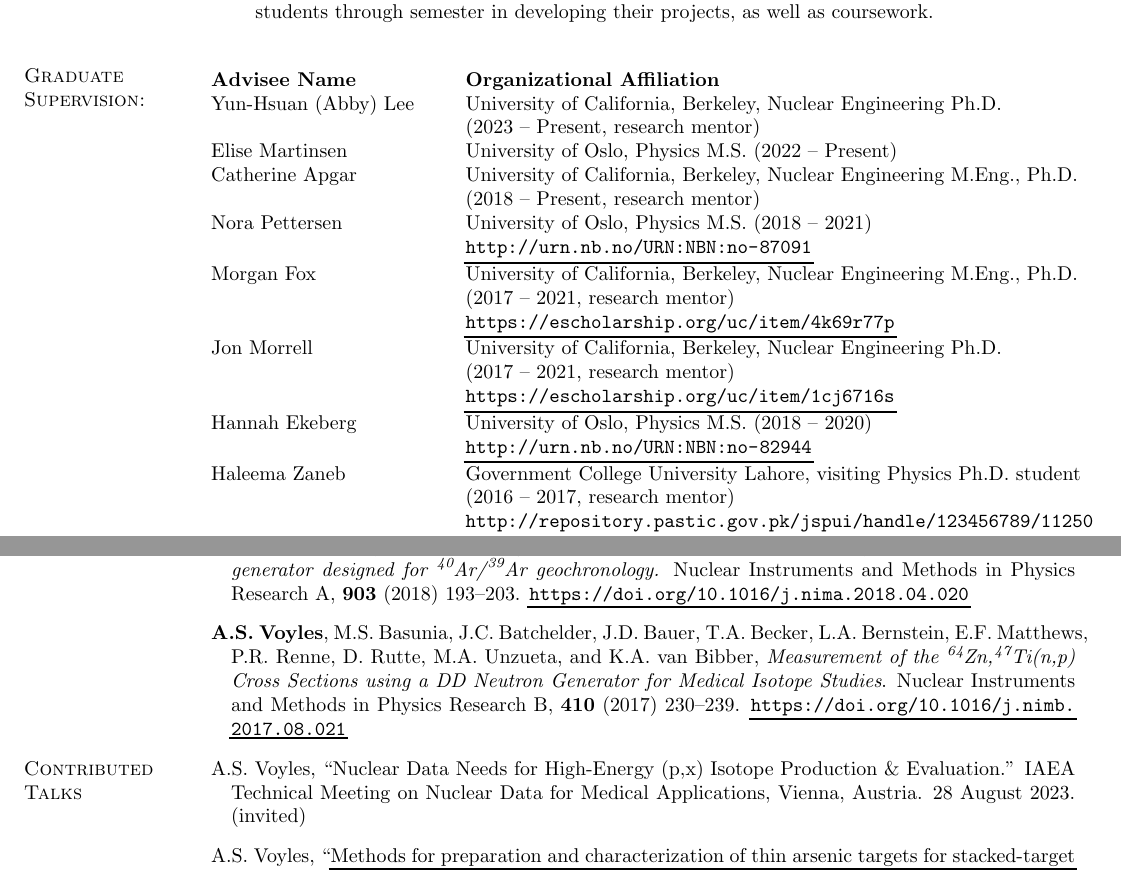
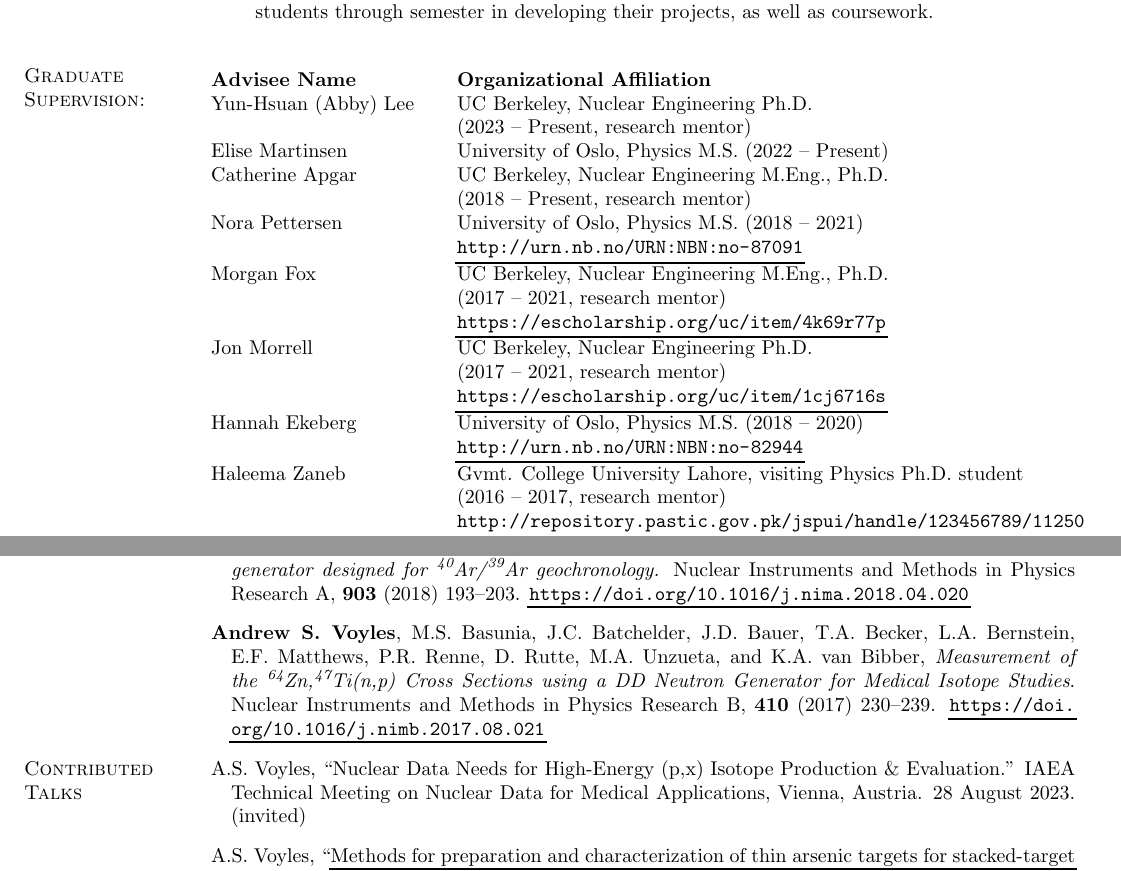
Before and after one commit to avoyles/CV, a LaTeX CV (ASVoyles_CV_full.tex, which reads include/advising-experience.tex, include/presentations.tex, include/publications.tex): two parts of pages 3 and 6 of 8, joined at a grey line, cut so that both start at the same text. Compiled offline with pdfLaTeX.

Commit message:
Modifying resume template on new PC

```diff
--- a/include/advising-experience.tex
+++ b/include/advising-experience.tex
@@ -1,22 +1,22 @@
-\begin{longtable}{ @{} l @{\hspace{6ex}} l }
+\begin{longtable}{ @{} l @{\hspace{5ex}} l }
 % \begin{tabular}{ @{\bfseries} l @{\hspace{6ex}} l }
 \bf{Advisee Name}   &  \bf{Organizational Affiliation}\\
 
-Yun-Hsuan (Abby) Lee & University of California, Berkeley, Nuclear Engineering Ph.D. \\ & (2023 -- Present, research mentor)\\
+Yun-Hsuan (Abby) Lee & UC Berkeley, Nuclear Engineering Ph.D. \\ & (2023 -- Present, research mentor)\\
 %                 \url{https://escholarship.org/uc/item/4k69r77p}\\
 Elise Martinsen & University of Oslo, Physics M.S. (2022 -- Present)\\
 %                & \url{http://urn.nb.no/URN:NBN:no-87091}\\
-Catherine  Apgar & University of California, Berkeley, Nuclear Engineering M.Eng., Ph.D. \\ & (2018 -- Present, research mentor)\\
+Catherine  Apgar & UC Berkeley, Nuclear Engineering M.Eng., Ph.D. \\ & (2018 -- Present, research mentor)\\
 %                 \url{https://escholarship.org/uc/item/4k69r77p}\\
 Nora Pettersen & University of Oslo, Physics M.S. (2018 -- 2021)\\
                & \url{http://urn.nb.no/URN:NBN:no-87091}\vspace{0.5mm}\\
-Morgan  Fox & University of California, Berkeley, Nuclear Engineering M.Eng., Ph.D. \\ & (2017 -- 2021, research mentor)\\
+Morgan  Fox & UC Berkeley, Nuclear Engineering M.Eng., Ph.D. \\ & (2017 -- 2021, research mentor)\\
                 & \url{https://escholarship.org/uc/item/4k69r77p}\vspace{0.5mm}\\
-Jon  Morrell & University of California, Berkeley, Nuclear Engineering Ph.D. \\ & (2017 -- 2021, research mentor)\\
+Jon  Morrell & UC Berkeley, Nuclear Engineering Ph.D. \\ & (2017 -- 2021, research mentor)\\
                 & \url{https://escholarship.org/uc/item/1cj6716s}\vspace{0.5mm}\\
 Hannah Ekeberg & University of Oslo, Physics M.S. (2018 -- 2020)\\
                & \url{http://urn.nb.no/URN:NBN:no-82944}\vspace{0.5mm}\\
-Haleema Zaneb  & Government College University Lahore,
+Haleema Zaneb  & Gvmt. College University Lahore,
 % ,  (visiting)
 visiting Physics Ph.D. student\\
                &(2016 -- 2017, research mentor) \\
--- a/include/presentations.tex
+++ b/include/presentations.tex
@@ -1,7 +1,7 @@
 \begin{bibsection}
 % \item R.N.\ Slaybaugh. ``Commercialization of  Nuclear Fusion Summit" Moderator, Nuclear Fusion: Reacting To Commercialization by VLAB. Palo Alto, CA. 14 Nov.\ 2017. (invited)
 
-\item A.S. Voyles, \enquote{\href{}{Nuclear Data Needs for High-Energy (p,x) Isotope Production \& Evaluation.}} IAEA Technical Meeting on Nuclear Data for Medical Applications, Vienna, Austria. 28 August 2023. (invited)
+\item A.S. Voyles, \enquote{Nuclear Data Needs for High-Energy (p,x) Isotope Production \& Evaluation.} IAEA Technical Meeting on Nuclear Data for Medical Applications, Vienna, Austria. 28 August 2023. (invited)
 
 \item A.S. Voyles, \enquote{\href{https://acs.digitellinc.com/sessions/583121/view}{Methods for preparation and characterization of thin arsenic targets for stacked-target experiments.}} American Chemical Society Fall 2023 Meeting, San Francisco, CA. 17 August 2023.
 
--- a/include/publications.tex
+++ b/include/publications.tex
@@ -194,7 +194,7 @@ James E. Bevins, \emph{Measurement of the \ce{^{160}Gd}(p,n)\ce{^{160}Tb} excita
 \ifshort \vspace{0.1cm} \href{https://avoyles.github.io/papers/Ayllon2018_geochronology.pdf}{\underline{PDF}} \else  \fi
 
 
-\item \textbf{A.S. Voyles}, M.S. Basunia, J.C. Batchelder, J.D. Bauer, T.A. Becker, L.A. Bernstein, E.F. Matthews, P.R. Renne, D. Rutte, M.A. Unzueta, and K.A. van Bibber, \emph{Measurement of the \ce{^{64}Zn},\ce{^{47}Ti}(n,p) Cross Sections using a DD Neutron Generator for Medical Isotope Studies}. Nuclear Instruments and Methods in Physics Research  B, \textbf{410} (2017) 230--239. \url{https://doi.org/10.1016/j.nimb.2017.08.021}
+\item \textbf{Andrew S. Voyles}, M.S. Basunia, J.C. Batchelder, J.D. Bauer, T.A. Becker, L.A. Bernstein, E.F. Matthews, P.R. Renne, D. Rutte, M.A. Unzueta, and K.A. van Bibber, \emph{Measurement of the \ce{^{64}Zn},\ce{^{47}Ti}(n,p) Cross Sections using a DD Neutron Generator for Medical Isotope Studies}. Nuclear Instruments and Methods in Physics Research  B, \textbf{410} (2017) 230--239. \url{https://doi.org/10.1016/j.nimb.2017.08.021}
 
 \ifshort \vspace{0.1cm} \href{https://avoyles.github.io/papers/Voyles2017_HFNG.pdf}{\underline{PDF}} \else  \fi
 
--- a/resVoyles.cls
+++ b/resVoyles.cls
@@ -200,7 +200,7 @@
 \ExecuteOptions{overlapped,centered}
 \ProcessOptions\relax
 
-\nofiles	     % resume's don't need .aux files
+%\nofiles	     % resume's don't need .aux files
 
 
 \newtoks\tabular@text		    % holds the current list being processed
```
Also changed, not shown: ASVoyles_CV_full.pdf, include/advising-experience.tex (2 more changed lines).
